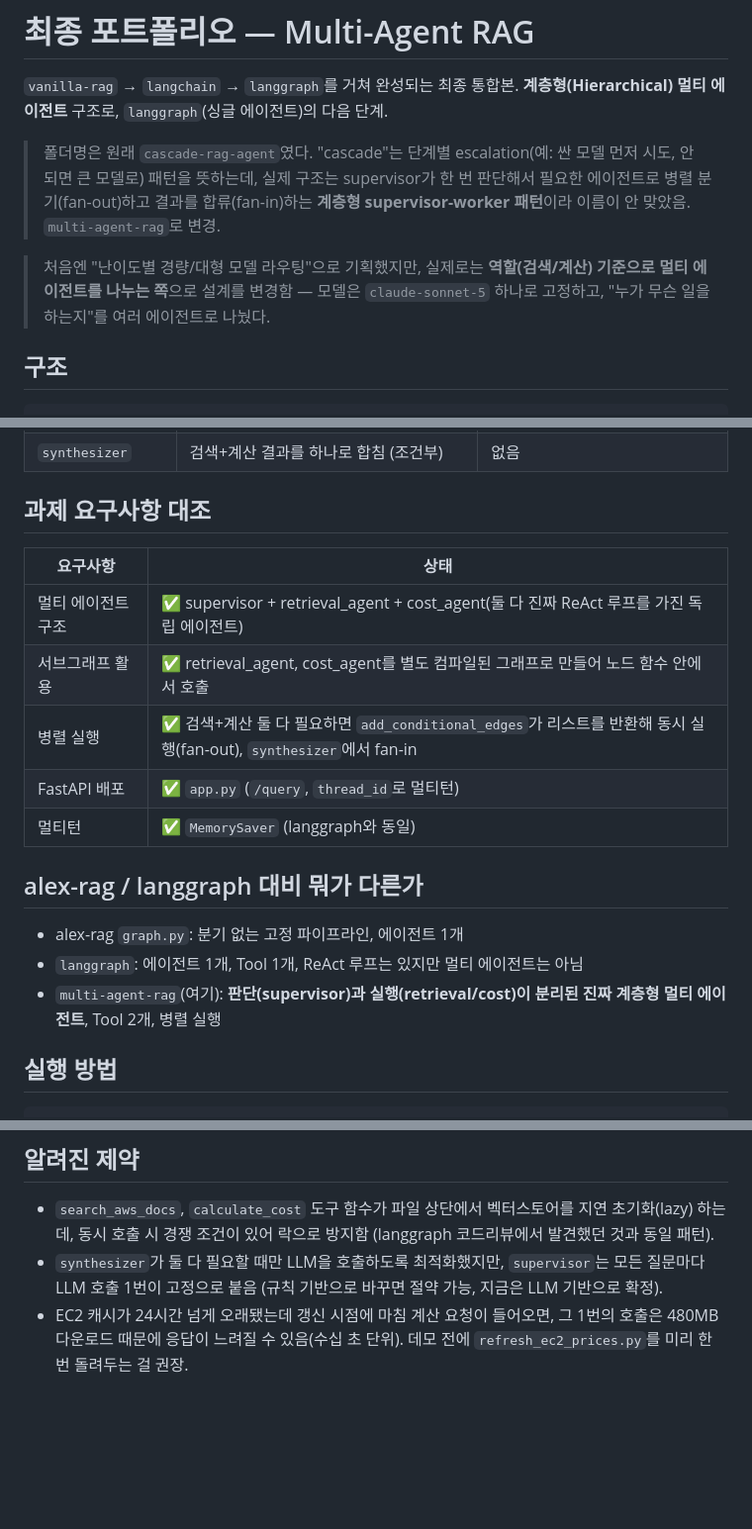
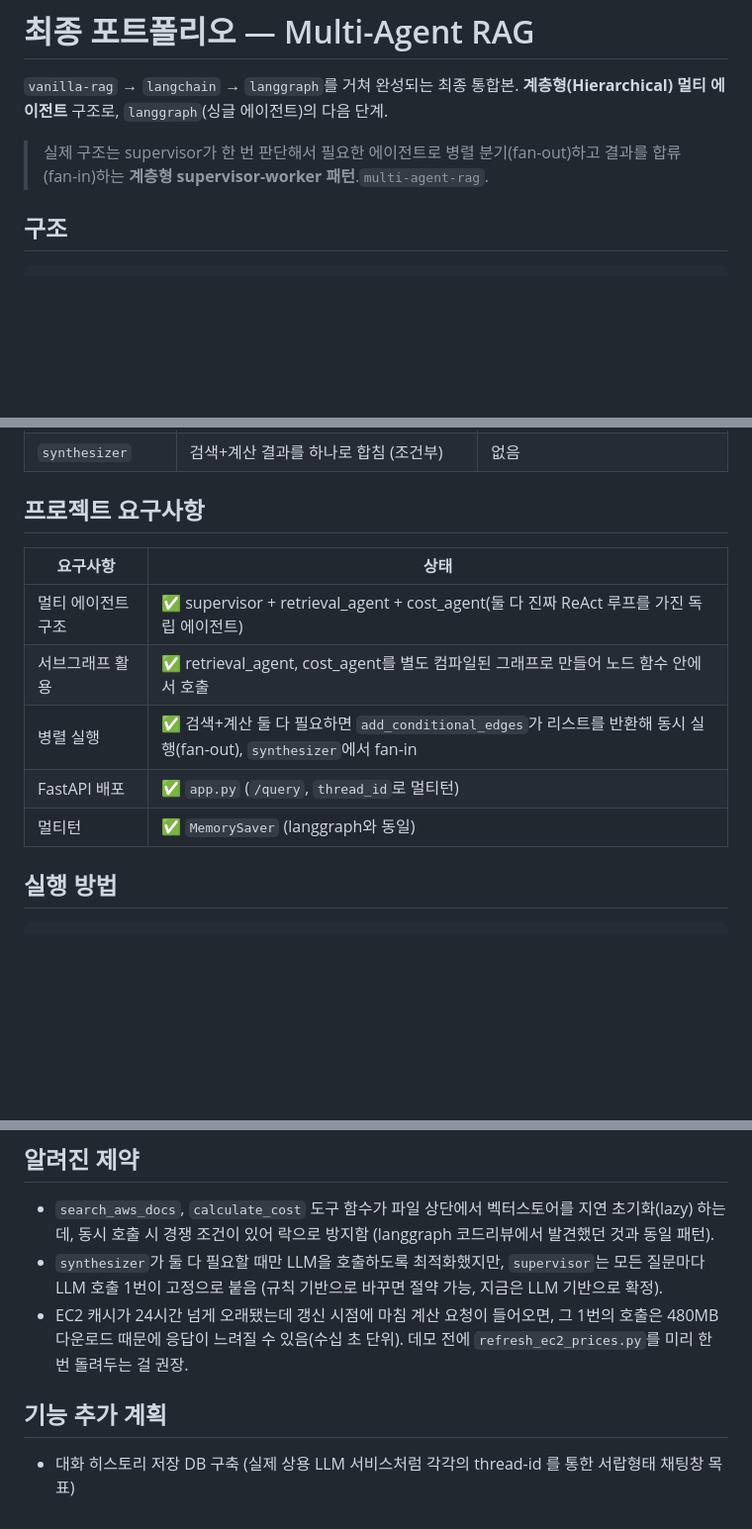
Before and after one commit to dionypark/add.park_project, a Markdown page: multi-agent-rag/README.md, 3 parts joined by grey strips. Shown at 99% size. GitHub-like rendering; blank space fills up the shorter version.

Commit message:
README_Roadmap_edit

```diff
--- a/multi-agent-rag/README.md
+++ b/multi-agent-rag/README.md
@@ -1,11 +1,8 @@
 # 최종 포트폴리오 — Multi-Agent RAG
 
 `vanilla-rag` → `langchain` → `langgraph`를 거쳐 완성되는 최종 통합본. **계층형(Hierarchical) 멀티 에이전트** 구조로, `langgraph`(싱글 에이전트)의 다음 단계.
+> 실제 구조는 supervisor가 한 번 판단해서 필요한 에이전트로 병렬 분기(fan-out)하고 결과를 합류(fan-in)하는 **계층형 supervisor-worker 패턴**.`multi-agent-rag`.
 
-> 폴더명은 원래 `cascade-rag-agent`였다. "cascade"는 단계별 escalation(예: 싼 모델 먼저 시도, 안 되면 큰 모델로) 패턴을 뜻하는데,
-> 실제 구조는 supervisor가 한 번 판단해서 필요한 에이전트로 병렬 분기(fan-out)하고 결과를 합류(fan-in)하는 **계층형 supervisor-worker 패턴**이라 이름이 안 맞았음. `multi-agent-rag`로 변경.
-
-> 처음엔 "난이도별 경량/대형 모델 라우팅"으로 기획했지만, 실제로는 **역할(검색/계산) 기준으로 멀티 에이전트를 나누는 쪽**으로 설계를 변경함 — 모델은 `claude-sonnet-5` 하나로 고정하고, "누가 무슨 일을 하는지"를 여러 에이전트로 나눴다.
 
 ## 구조
 
@@ -30,7 +27,7 @@ START → supervisor(판단만, LLM) → (조건부 분기, 필요한 쪽만/둘
 | `cost_agent` | 요금 계산, 필요하면 최신 단가도 검색 (ReAct) | `search_aws_docs`, `calculate_cost` |
 | `synthesizer` | 검색+계산 결과를 하나로 합침 (조건부) | 없음 |
 
-## 과제 요구사항 대조
+## 프로젝트 요구사항
 
 | 요구사항 | 상태 |
 |---|---|
@@ -40,11 +37,6 @@ START → supervisor(판단만, LLM) → (조건부 분기, 필요한 쪽만/둘
 | FastAPI 배포 | ✅ `app.py` (`/query`, `thread_id`로 멀티턴) |
 | 멀티턴 | ✅ `MemorySaver` (langgraph와 동일) |
 
-## alex-rag / langgraph 대비 뭐가 다른가
-
-- alex-rag `graph.py`: 분기 없는 고정 파이프라인, 에이전트 1개
-- `langgraph`: 에이전트 1개, Tool 1개, ReAct 루프는 있지만 멀티 에이전트는 아님
-- `multi-agent-rag`(여기): **판단(supervisor)과 실행(retrieval/cost)이 분리된 진짜 계층형 멀티 에이전트**, Tool 2개, 병렬 실행
 
 ## 실행 방법
 
@@ -73,3 +65,7 @@ streamlit run streamlit_app.py     # 채팅 UI (터미널 2)
 - `search_aws_docs`, `calculate_cost` 도구 함수가 파일 상단에서 벡터스토어를 지연 초기화(lazy) 하는데, 동시 호출 시 경쟁 조건이 있어 락으로 방지함 (langgraph 코드리뷰에서 발견했던 것과 동일 패턴).
 - `synthesizer`가 둘 다 필요할 때만 LLM을 호출하도록 최적화했지만, `supervisor`는 모든 질문마다 LLM 호출 1번이 고정으로 붙음 (규칙 기반으로 바꾸면 절약 가능, 지금은 LLM 기반으로 확정).
 - EC2 캐시가 24시간 넘게 오래됐는데 갱신 시점에 마침 계산 요청이 들어오면, 그 1번의 호출은 480MB 다운로드 때문에 응답이 느려질 수 있음(수십 초 단위). 데모 전에 `refresh_ec2_prices.py`를 미리 한 번 돌려두는 걸 권장.
+
+## 기능 추가 계획
+
+- 대화 히스토리 저장 DB 구축 (실제 상용 LLM 서비스처럼 각각의 thread-id 를 통한 서랍형태 채팅창 목표)
```
